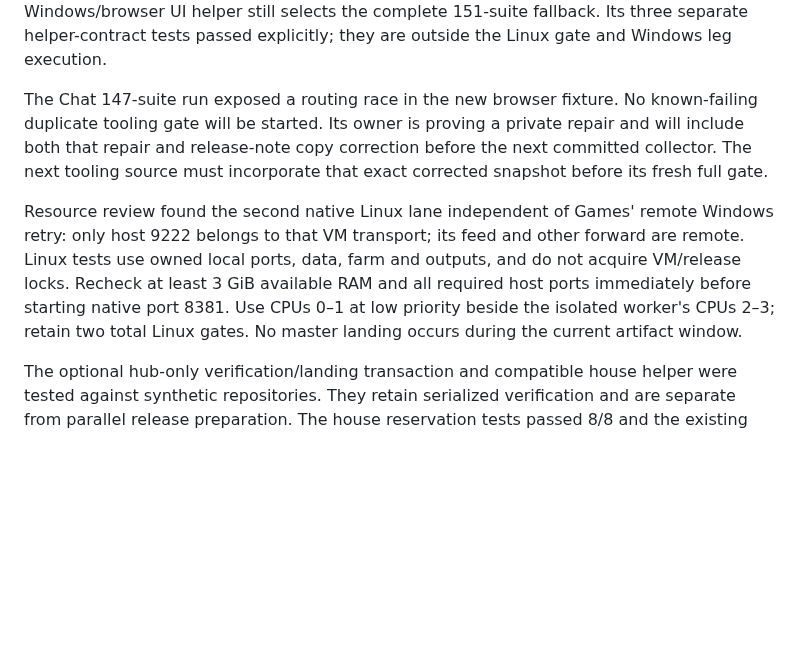
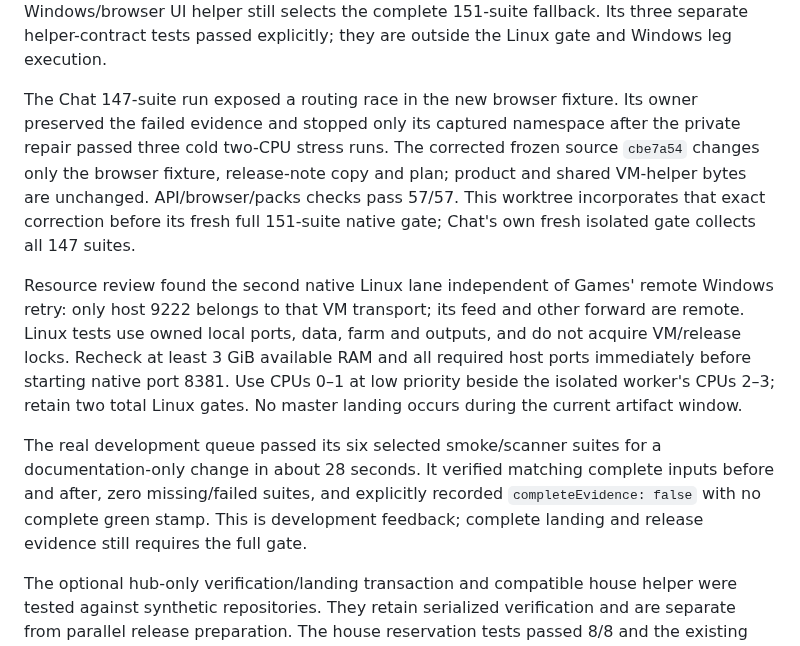
Before and after one commit to nauerhahn26/era-hub, a Markdown page: docs/plans/2026-10-25-testing-suite-plan.md, the part around the change. GitHub-like rendering; blank space fills up the shorter version.

```diff
--- a/docs/plans/2026-10-25-testing-suite-plan.md
+++ b/docs/plans/2026-10-25-testing-suite-plan.md
@@ -109,11 +109,13 @@ validation passes at 151. A change to the shared Windows/browser UI helper still
 selects the complete 151-suite fallback. Its three separate helper-contract tests
 passed explicitly; they are outside the Linux gate and Windows leg execution.
 
-The Chat 147-suite run exposed a routing race in the new browser fixture.
-No known-failing duplicate tooling gate will be started. Its owner is proving a
-private repair and will include both that repair and release-note copy correction
-before the next committed collector. The next tooling source must incorporate
-that exact corrected snapshot before its fresh full gate.
+The Chat 147-suite run exposed a routing race in the new browser fixture. Its
+owner preserved the failed evidence and stopped only its captured namespace after
+the private repair passed three cold two-CPU stress runs. The corrected frozen
+source `cbe7a54` changes only the browser fixture, release-note copy and plan;
+product and shared VM-helper bytes are unchanged. API/browser/packs checks pass
+57/57. This worktree incorporates that exact correction before its fresh full
+151-suite native gate; Chat's own fresh isolated gate collects all 147 suites.
 
 Resource review found the second native Linux lane independent of Games' remote
 Windows retry: only host 9222 belongs to that VM transport; its feed and other
@@ -122,6 +124,12 @@ and do not acquire VM/release locks. Recheck at least 3 GiB available RAM and al
 required host ports immediately before starting native port 8381. Use CPUs 0–1
 at low priority beside the isolated worker's CPUs 2–3; retain two total Linux
 gates. No master landing occurs during the current artifact window.
+
+The real development queue passed its six selected smoke/scanner suites for a
+documentation-only change in about 28 seconds. It verified matching complete
+inputs before and after, zero missing/failed suites, and explicitly recorded
+`completeEvidence: false` with no complete green stamp. This is development
+feedback; complete landing and release evidence still requires the full gate.
 
 The optional hub-only verification/landing transaction and compatible house
 helper were tested against synthetic repositories. They retain serialized
```
Also changed, not shown: docs/plans/2026-10-25-parallel-gate-adoption.md (+14 -0 lines).
